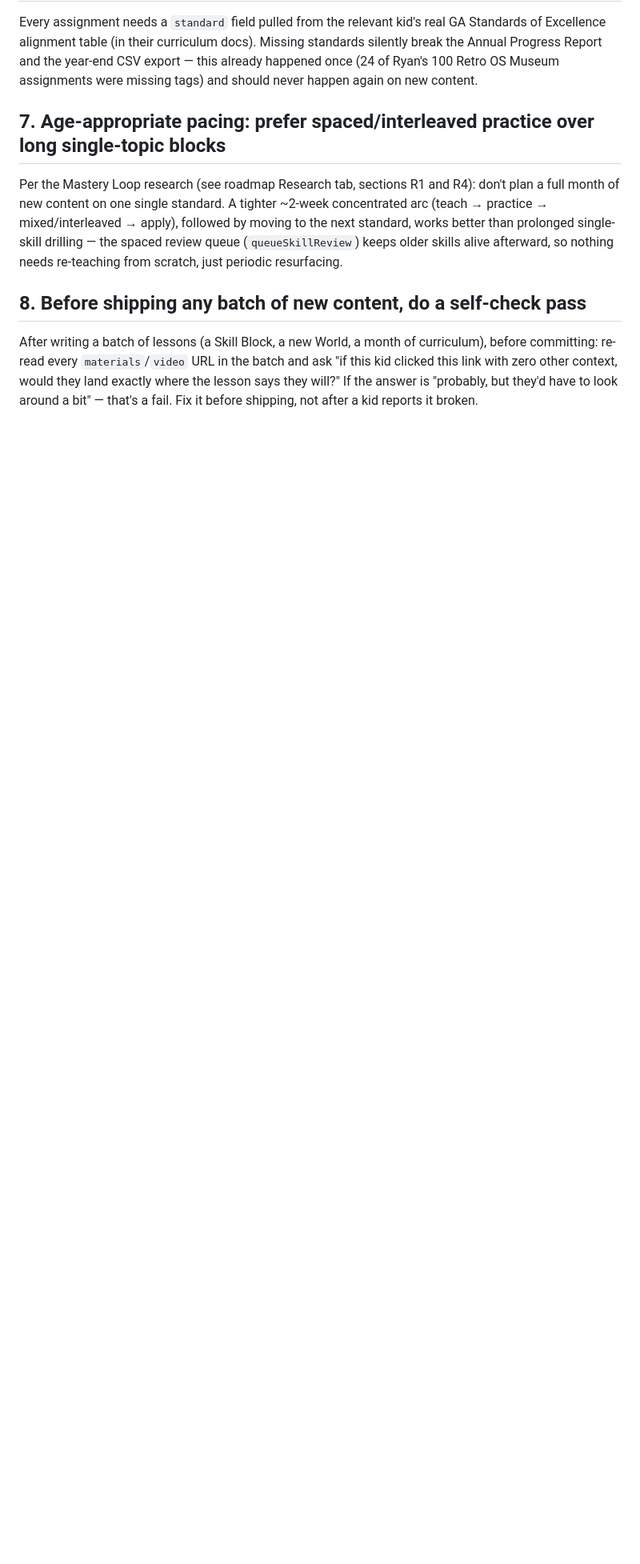
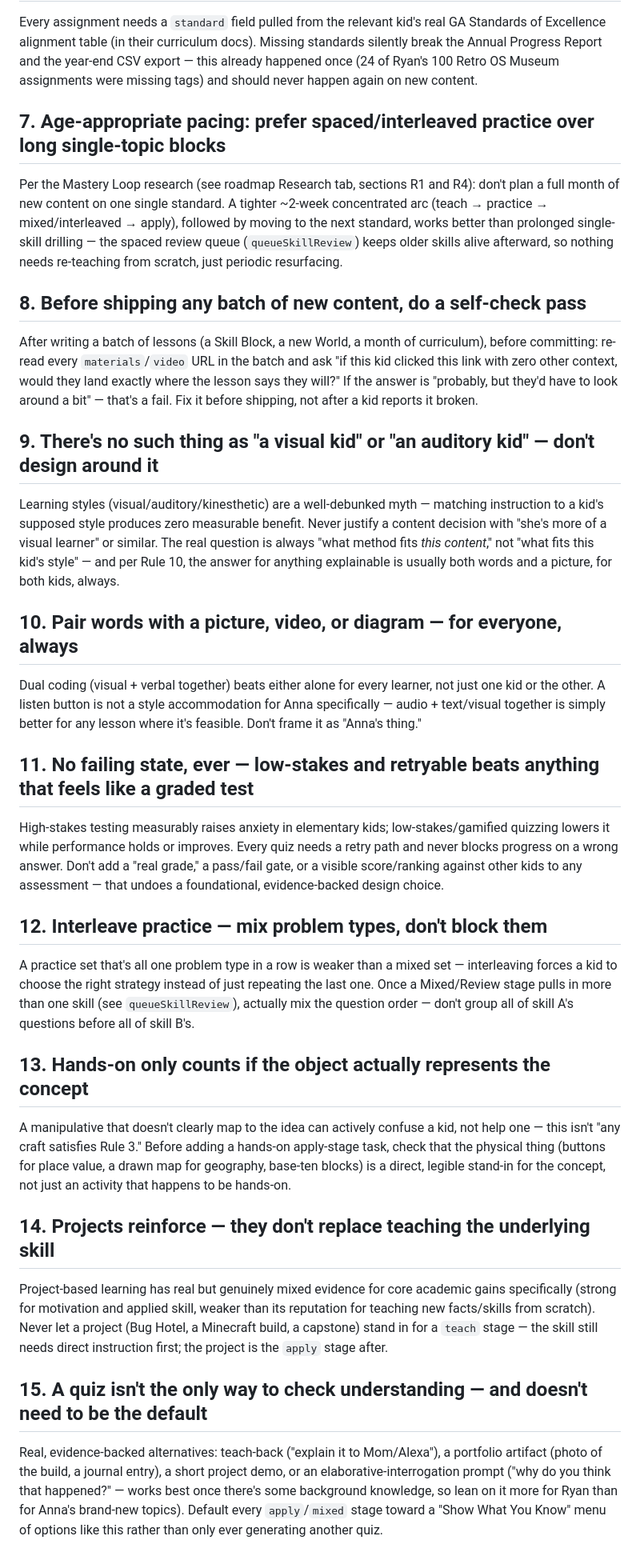
Before and after one commit to Ms-Bee-create/Homeschool, a Markdown page: CLAUDE.md, the part around the change. Shown at 80% size. GitHub-like rendering; blank space fills up the shorter version.

Commit message:
Add 7 more content-authoring rules mined from the research tab (#90)
Rules 1-8 came from real mistakes shipped this session. These 7 come
from the rest of the learning-science research already logged in the
roadmap's Research tab (R1-R3) that hadn't yet been turned into an
enforceable rule:

9.  No "visual kid"/"auditory kid" framing — learning styles are a
    debunked myth, don't design around one
10. Pair words with a picture/video/diagram for everyone, always —
    not a style accommodation for one kid specifically
11. No failing state, ever — low-stakes/retryable beats anything
    that feels like a graded test
12. Interleave practice — mix problem types, don't block them
13. Hands-on only counts if the object actually represents the
    concept, not just "any craft counts"
14. Projects reinforce, they don't replace teaching the skill first
15. Quizzes aren't the only valid assessment — teach-back, a
    portfolio artifact, or a project demo count too


Claude-Session: https://claude.ai/code/session_01DJDqr8GSrnS5R7rTh2Uieb

Co-authored-by: Claude <noreply@anthropic.com>

```diff
--- a/CLAUDE.md
+++ b/CLAUDE.md
@@ -82,3 +82,53 @@ committing: re-read every `materials`/`video` URL in the batch and ask "if this
 link with zero other context, would they land exactly where the lesson says they will?" If the
 answer is "probably, but they'd have to look around a bit" — that's a fail. Fix it before shipping,
 not after a kid reports it broken.
+
+## 9. There's no such thing as "a visual kid" or "an auditory kid" — don't design around it
+
+Learning styles (visual/auditory/kinesthetic) are a well-debunked myth — matching instruction to a
+kid's supposed style produces zero measurable benefit. Never justify a content decision with "she's
+more of a visual learner" or similar. The real question is always "what method fits *this content*,"
+not "what fits this kid's style" — and per Rule 10, the answer for anything explainable is usually
+both words and a picture, for both kids, always.
+
+## 10. Pair words with a picture, video, or diagram — for everyone, always
+
+Dual coding (visual + verbal together) beats either alone for every learner, not just one kid or
+the other. A listen button is not a style accommodation for Anna specifically — audio + text/visual
+together is simply better for any lesson where it's feasible. Don't frame it as "Anna's thing."
+
+## 11. No failing state, ever — low-stakes and retryable beats anything that feels like a graded test
+
+High-stakes testing measurably raises anxiety in elementary kids; low-stakes/gamified quizzing
+lowers it while performance holds or improves. Every quiz needs a retry path and never blocks
+progress on a wrong answer. Don't add a "real grade," a pass/fail gate, or a visible score/ranking
+against other kids to any assessment — that undoes a foundational, evidence-backed design choice.
+
+## 12. Interleave practice — mix problem types, don't block them
+
+A practice set that's all one problem type in a row is weaker than a mixed set — interleaving forces
+a kid to choose the right strategy instead of just repeating the last one. Once a Mixed/Review stage
+pulls in more than one skill (see `queueSkillReview`), actually mix the question order — don't group
+all of skill A's questions before all of skill B's.
+
+## 13. Hands-on only counts if the object actually represents the concept
+
+A manipulative that doesn't clearly map to the idea can actively confuse a kid, not help one — this
+isn't "any craft satisfies Rule 3." Before adding a hands-on apply-stage task, check that the
+physical thing (buttons for place value, a drawn map for geography, base-ten blocks) is a direct,
+legible stand-in for the concept, not just an activity that happens to be hands-on.
+
+## 14. Projects reinforce — they don't replace teaching the underlying skill
+
+Project-based learning has real but genuinely mixed evidence for core academic gains specifically
+(strong for motivation and applied skill, weaker than its reputation for teaching new facts/skills
+from scratch). Never let a project (Bug Hotel, a Minecraft build, a capstone) stand in for a `teach`
+stage — the skill still needs direct instruction first; the project is the `apply` stage after.
+
+## 15. A quiz isn't the only way to check understanding — and doesn't need to be the default
+
+Real, evidence-backed alternatives: teach-back ("explain it to Mom/Alexa"), a portfolio artifact
+(photo of the build, a journal entry), a short project demo, or an elaborative-interrogation prompt
+("why do you think that happened?" — works best once there's some background knowledge, so lean on
+it more for Ryan than for Anna's brand-new topics). Default every `apply`/`mixed` stage toward a
+"Show What You Know" menu of options like this rather than only ever generating another quiz.
```
